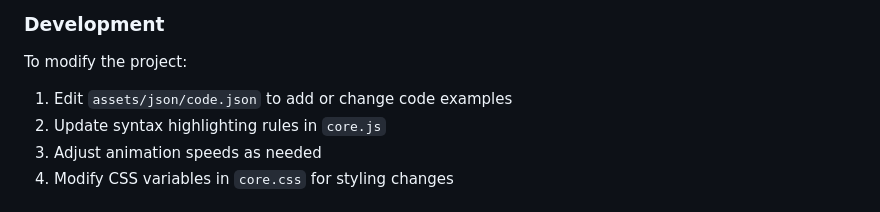
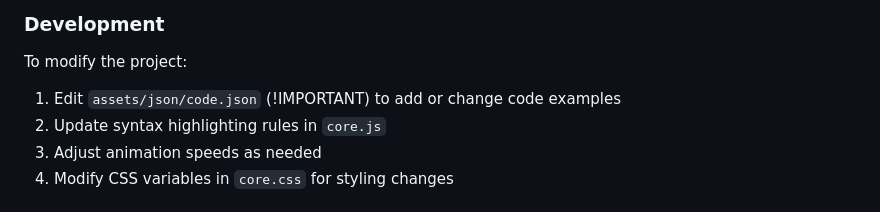
Before and after one commit to OpenCustom/OpenCustom, a Markdown page: README.md, the part around the change. Drawn GitHub-style.

Commit message:
docs: Update readme

```diff
--- a/README.md
+++ b/README.md
@@ -62,7 +62,7 @@ The landing page features an advanced code animation system that:
 ### Development
 To modify the project:
 
-1. Edit `assets/json/code.json` to add or change code examples
+1. Edit `assets/json/code.json` (!IMPORTANT) to add or change code examples
 2. Update syntax highlighting rules in `core.js`
 3. Adjust animation speeds as needed
 4. Modify CSS variables in `core.css` for styling changes
```
